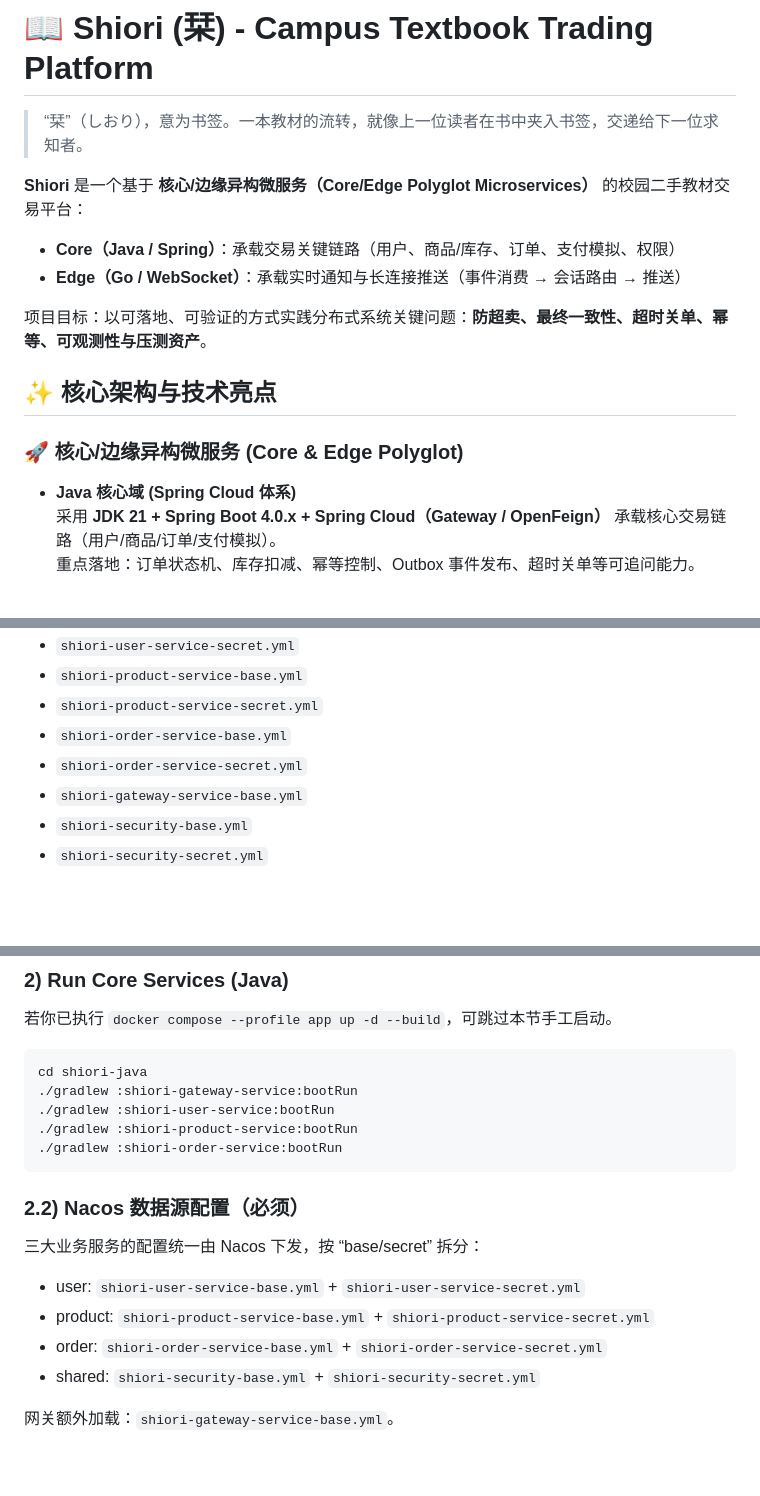
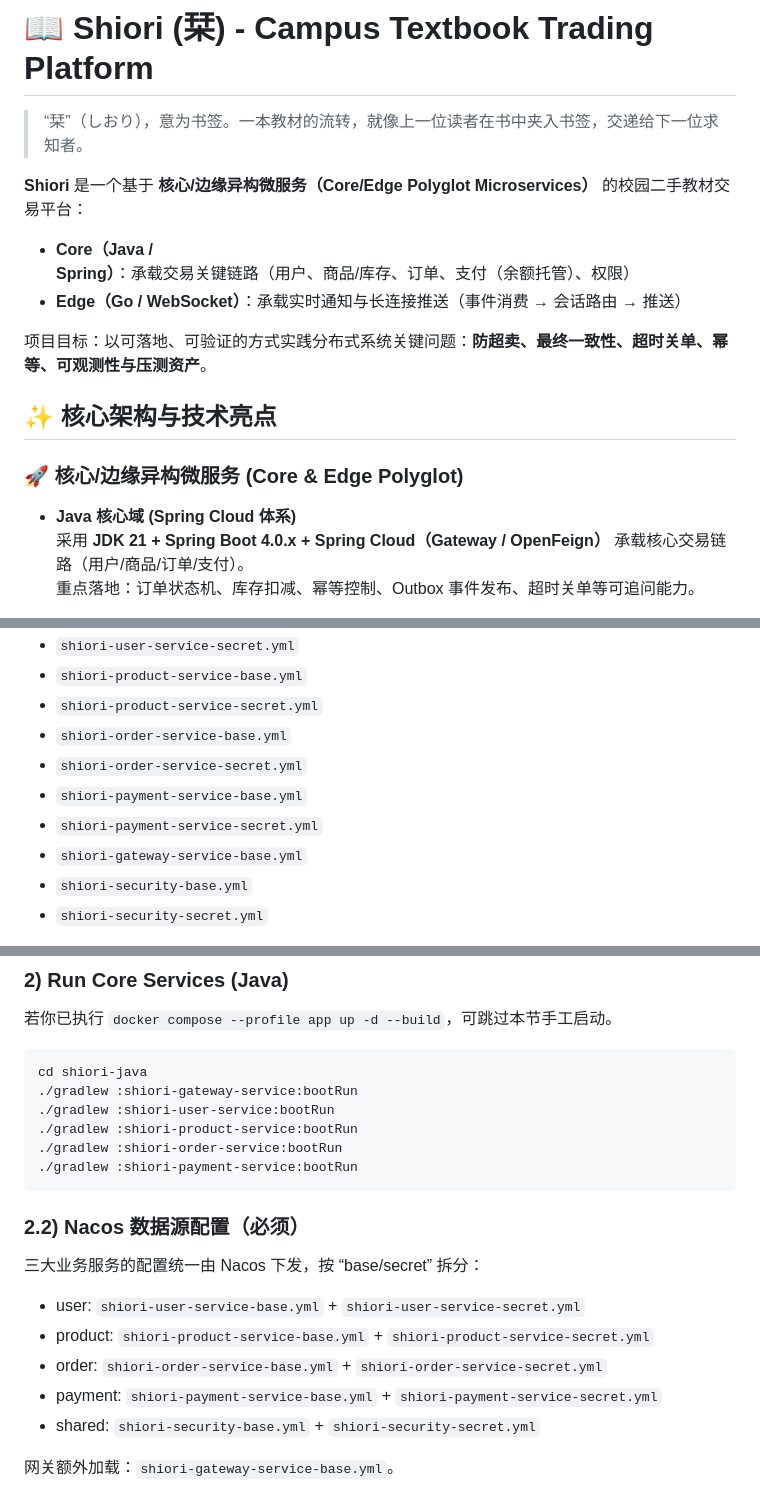
Before and after one commit to elebirds/shiori, a Markdown page: README.md, 3 parts joined by grey strips. GitHub-like rendering; blank space fills up the shorter version.

````diff
--- a/README.md
+++ b/README.md
@@ -3,7 +3,7 @@
 > “栞”（しおり），意为书签。一本教材的流转，就像上一位读者在书中夹入书签，交递给下一位求知者。
 
 **Shiori** 是一个基于 **核心/边缘异构微服务（Core/Edge Polyglot Microservices）** 的校园二手教材交易平台：
-- **Core（Java / Spring）**：承载交易关键链路（用户、商品/库存、订单、支付模拟、权限）
+- **Core（Java / Spring）**：承载交易关键链路（用户、商品/库存、订单、支付（余额托管）、权限）
 - **Edge（Go / WebSocket）**：承载实时通知与长连接推送（事件消费 → 会话路由 → 推送）
 
 项目目标：以可落地、可验证的方式实践分布式系统关键问题：**防超卖、最终一致性、超时关单、幂等、可观测性与压测资产**。
@@ -13,7 +13,7 @@
 ### 🚀 核心/边缘异构微服务 (Core & Edge Polyglot)
 
 - **Java 核心域 (Spring Cloud 体系)**
-  采用 **JDK 21 + Spring Boot 4.0.x + Spring Cloud（Gateway / OpenFeign）** 承载核心交易链路（用户/商品/订单/支付模拟）。
+  采用 **JDK 21 + Spring Boot 4.0.x + Spring Cloud（Gateway / OpenFeign）** 承载核心交易链路（用户/商品/订单/支付）。
   重点落地：订单状态机、库存扣减、幂等控制、Outbox 事件发布、超时关单等可追问能力。
 
 - **Go 边缘域 (Gin + WebSocket)**
@@ -393,6 +417,8 @@ docker compose --profile app --profile web up -d
 - `shiori-product-service-secret.yml`
 - `shiori-order-service-base.yml`
 - `shiori-order-service-secret.yml`
+- `shiori-payment-service-base.yml`
+- `shiori-payment-service-secret.yml`
 - `shiori-gateway-service-base.yml`
 - `shiori-security-base.yml`
 - `shiori-security-secret.yml`
@@ -484,6 +510,7 @@ cd shiori-java
 ./gradlew :shiori-user-service:bootRun
 ./gradlew :shiori-product-service:bootRun
 ./gradlew :shiori-order-service:bootRun
+./gradlew :shiori-payment-service:bootRun
 ```
 
 ### 2.2) Nacos 数据源配置（必须）
@@ -492,6 +519,7 @@ cd shiori-java
 - user: `shiori-user-service-base.yml` + `shiori-user-service-secret.yml`
 - product: `shiori-product-service-base.yml` + `shiori-product-service-secret.yml`
 - order: `shiori-order-service-base.yml` + `shiori-order-service-secret.yml`
+- payment: `shiori-payment-service-base.yml` + `shiori-payment-service-secret.yml`
 - shared: `shiori-security-base.yml` + `shiori-security-secret.yml`
 
 网关额外加载：`shiori-gateway-service-base.yml`。
````
Also changed, not shown: other parts of README.md (+28 -4 lines), docs/roadmaps/v0.7-payment-balance-plan.md (added, +118 -0 lines).
